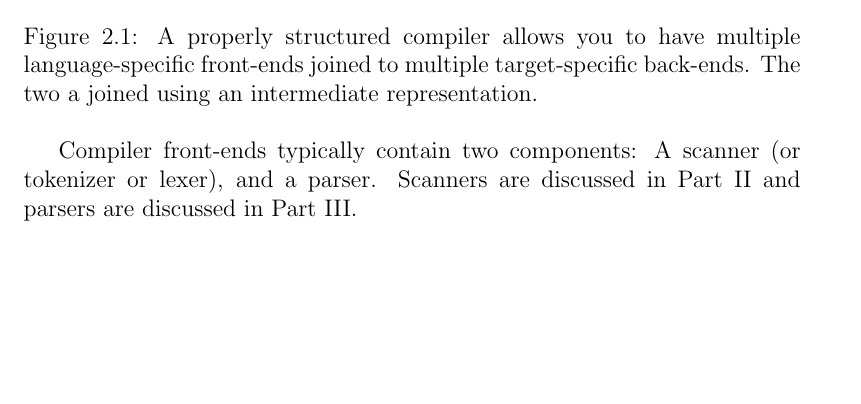
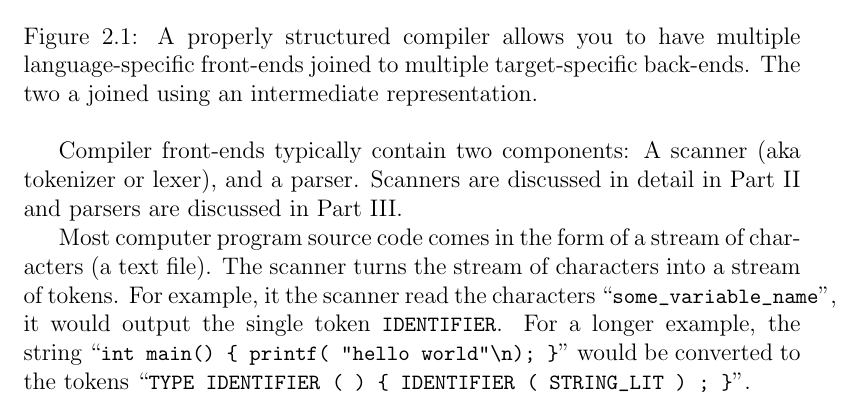
Before and after one commit to philip-w-howard/AVSCompilers, a LaTeX book (AVSCompilers.tex): part of page 10 of 30, cut so that both start at the same text, the shorter picture padded with empty space. Compiled offline with pdfLaTeX.

Commit message:
working on 'what is a compiler?'

```diff
--- a/AVSCompilers.tex
+++ b/AVSCompilers.tex
@@ -38,6 +38,41 @@
 \usepackage{graphicx}
 \usepackage{tikz}
 \usetikzlibrary{shapes,arrows}
+
+\usepackage{float}
+\newfloat{mylisting}{thbp}{lob}[chapter]
+\floatname{mylisting}{Listing}
+
+\usepackage{listings}
+\lstset{ %
+xleftmargin={0.5in},						% left margin
+language=C,                			% choose the language of the code
+columns=flexible,
+basicstyle=\small\ttfamily,     % the size of the fonts that are used for the code (was sffamily)
+numbers=left,                   % where to put the line-numbers
+numberstyle=\small,             % the size of the fonts that are used for the line-numbers
+stepnumber=5,                   % the step between two line-numbers. If it's 1 each line will be numbered
+numberfirstline=true,						% number the first line of the listing
+firstnumber=1,									% auto or <number>
+numbersep=5pt,                  % how far the line-numbers are from the code
+%backgroundcolor=\color{white},  % choose the background color. You must add \usepackage{color}
+showspaces=false,               % show spaces adding particular underscores
+showstringspaces=false,         % underline spaces within strings
+showtabs=false,                 % show tabs within strings adding particular underscores
+frame=single,	                  % adds a frame around the code
+tabsize=2,	                    % sets default tabsize to 2 spaces
+captionpos=b,                   % sets the caption-position to bottom
+breaklines=true,                % sets automatic line breaking
+%breakatwhitespace=false,        % sets if automatic breaks should only happen at whitespace
+%title=\lstname,                 % show the filename of files included with \lstinputlisting; also try caption instead of title
+%escapeinside={\%*}{*)}            % if you want to add a comment within your code
+}
+\newcommand{\code}[1] {\lstinline[breaklines=yes,breakatwhitespace=yes]{#1}}
+
+%\usepackage[T1]{fontenc}  % access \textquotedbl
+%\usepackage{textcomp}     % access \textquotesingle
+
+\newcommand{\qq}{\symbol{34}} % 34 is the decimal ascii code for "
 %----------------------------------------------------------
 \newtheorem{theorem}{Theorem}
 \newtheorem{acknowledgement}[theorem]{Acknowledgement}
@@ -173,7 +208,9 @@ For this mixing and matching to work seamlessly, there needs to be a common inte
 \end{figure}
 %----------------------------------------------------------
 
-Compiler front-ends typically contain two components: A scanner (or tokenizer or lexer), and a parser. Scanners are discussed in Part~\ref{part.scanner} and parsers are discussed in Part~\ref{part.parser}.
+Compiler front-ends typically contain two components: A scanner (aka tokenizer or lexer), and a parser. Scanners are discussed in detail in Part~\ref{part.scanner} and parsers are discussed in Part~\ref{part.parser}.
+
+Most computer program source code comes in the form of a stream of characters (a text file). The scanner turns the stream of characters into a stream of tokens. For example, it the scanner read the characters ``\code{some_variable_name}'', it would output the single token \code{IDENTIFIER}. For a longer example, the string ``\code{int main() \{ printf( "hello world"\\n); \}}'' would be converted to the tokens ``\code{TYPE IDENTIFIER ( ) \{ IDENTIFIER ( STRING_LIT ) ; \}}''.
 
 \chapter{Intermediate Representations} \label{chapter.IR}
 
```
Also changed, not shown: AVSCompilers.pdf, 1 other file.
